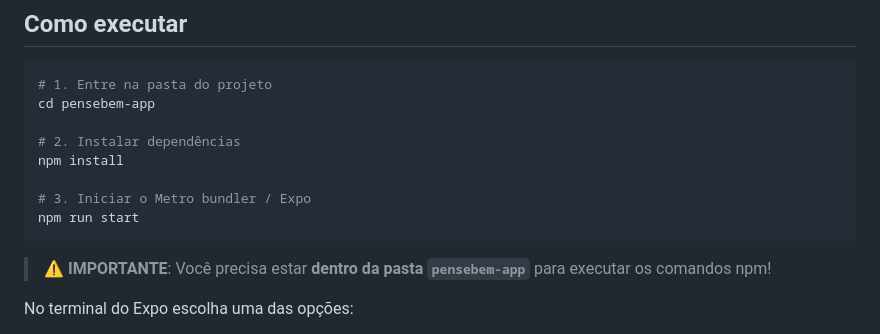
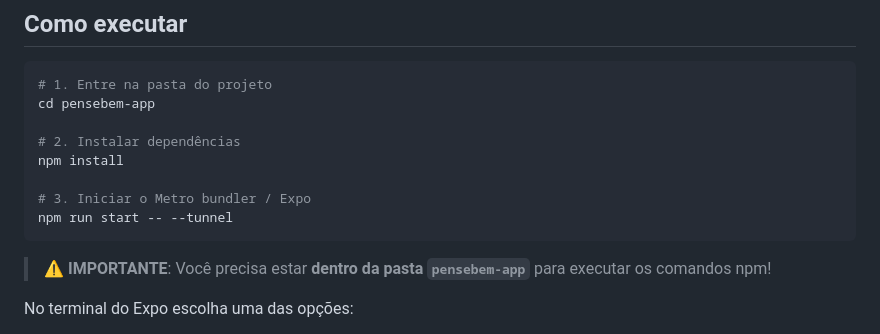
Before and after one commit to Ary-Pedro/pensebem-app, a Markdown page: README.md, the part around the change. Rendered like a GitHub page.

Commit message:
Modify npm start command in README
Updated npm start command to include tunnel option.

````diff
--- a/README.md
+++ b/README.md
@@ -29,7 +29,7 @@ cd pensebem-app
 npm install
 
 # 3. Iniciar o Metro bundler / Expo
-npm run start
+npm run start -- --tunnel
 ```
 
 > **⚠️ IMPORTANTE**: Você precisa estar **dentro da pasta `pensebem-app`** para executar os comandos npm!
````
